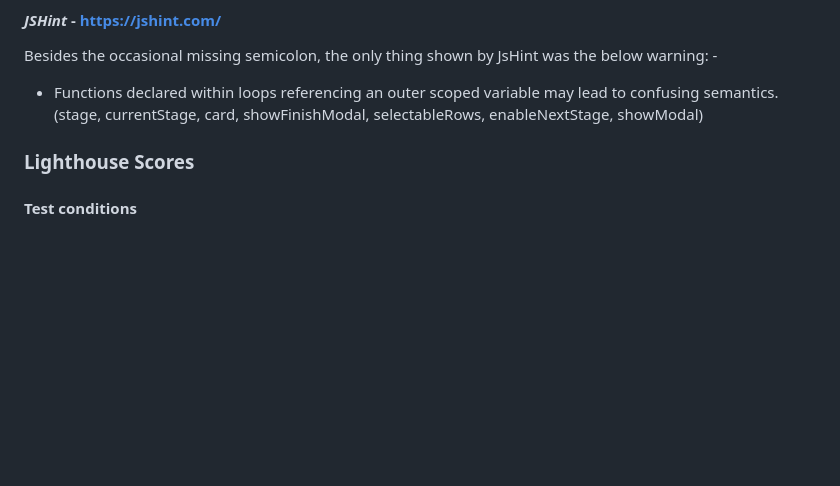
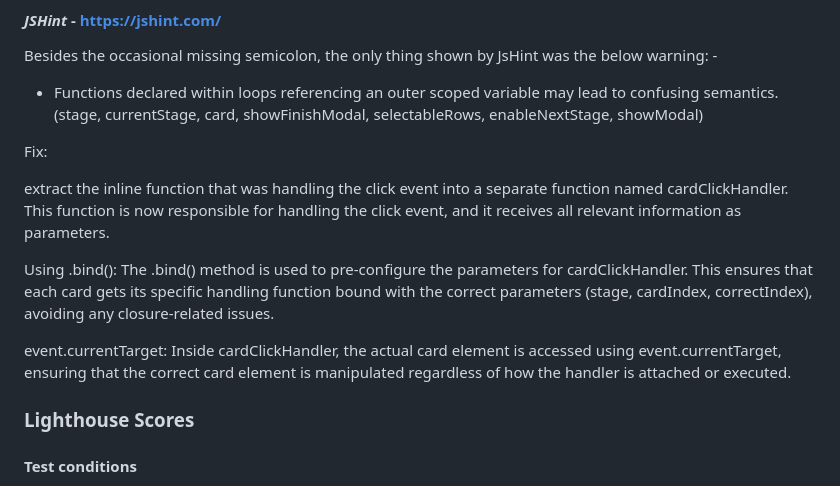
Before and after one commit to jordzen/A-Walk-Through-Mordor, a Markdown page: README.md, the part around the change. GitHub-like rendering; blank space fills up the shorter version.

Commit message:
add content to README.md file

```diff
--- a/README.md
+++ b/README.md
@@ -254,6 +254,14 @@ Besides the occasional missing semicolon, the only thing shown by JsHint was the
 
  * Functions declared within loops referencing an outer scoped variable may lead to confusing semantics. (stage, currentStage, card, showFinishModal, selectableRows, enableNextStage, showModal)
 
+ Fix:
+
+extract the inline function that was handling the click event into a separate function named cardClickHandler. This function is now responsible for handling the click event, and it receives all relevant information as parameters.
+
+Using .bind(): The .bind() method is used to pre-configure the parameters for cardClickHandler. This ensures that each card gets its specific handling function bound with the correct parameters (stage, cardIndex, correctIndex), avoiding any closure-related issues.
+
+event.currentTarget: Inside cardClickHandler, the actual card element is accessed using event.currentTarget, ensuring that the correct card element is manipulated regardless of how the handler is attached or executed.
+
  ### **Lighthouse Scores**
 #### **Test conditions**
 
```
